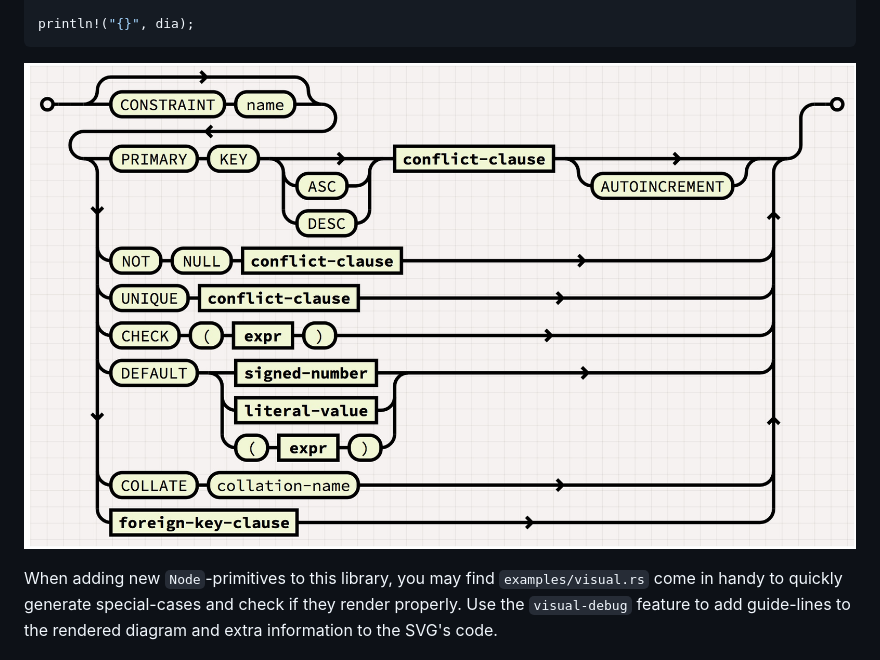
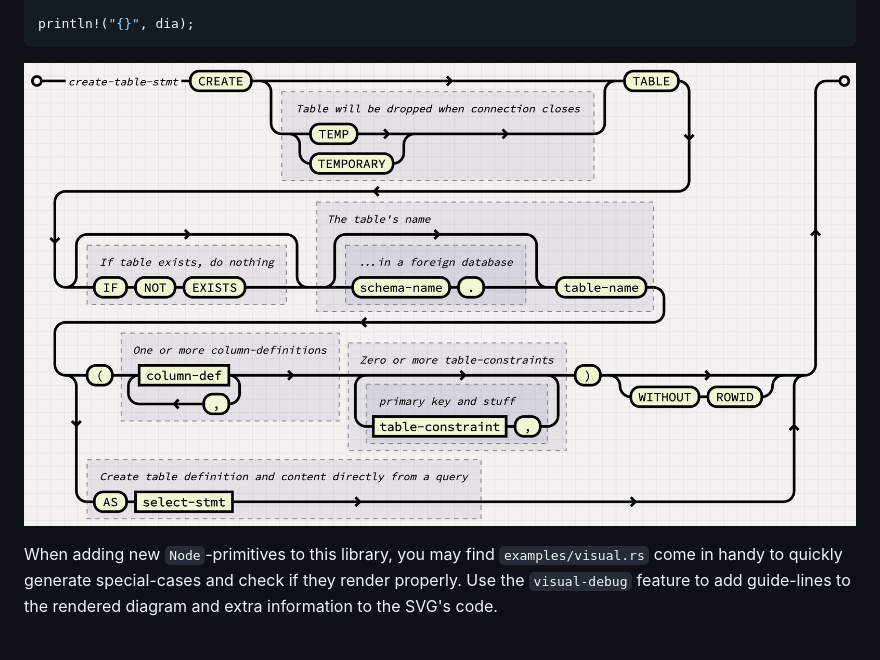
Before and after one commit to lukaslueg/railroad, a Markdown page: README.md, the part around the change. GitHub-like rendering; pictures changed too: examples/create_table_stmt.jpeg (added).

Commit message:
Change example in README

````diff
--- a/README.md
+++ b/README.md
@@ -32,6 +32,6 @@ dia.add_element(svg::Element::new("style")
 println!("{}", dia);
 ```
 
-![diagram for constraint syntax](https://raw.githubusercontent.com/lukaslueg/railroad/master/examples/column_constraint.jpeg)
+![diagram for create table sql syntax](https://raw.githubusercontent.com/lukaslueg/railroad/master/examples/create_table_stmt.jpeg)
 
 When adding new `Node`-primitives to this library, you may find `examples/visual.rs` come in handy to quickly generate special-cases and check if they render properly. Use the `visual-debug` feature to add guide-lines to the rendered diagram and extra information to the SVG's code.
````
